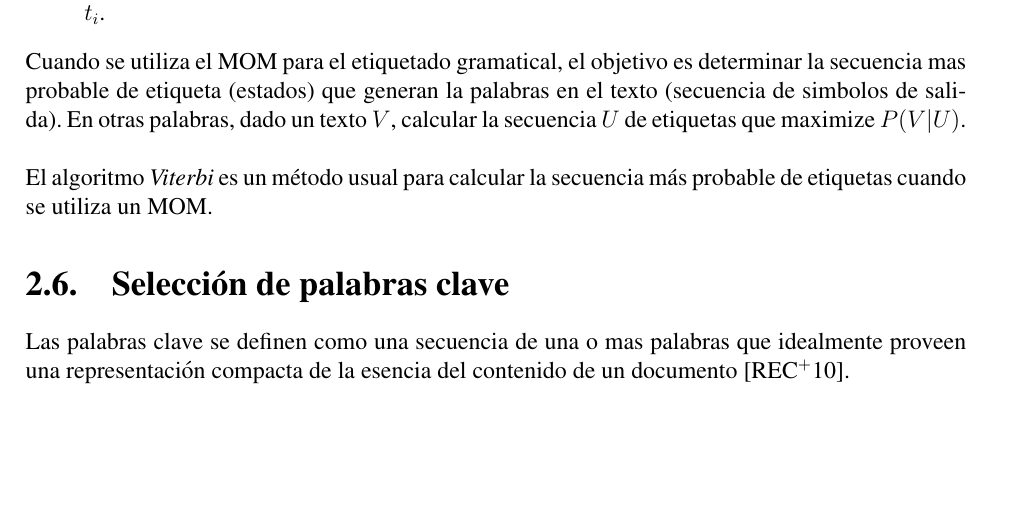
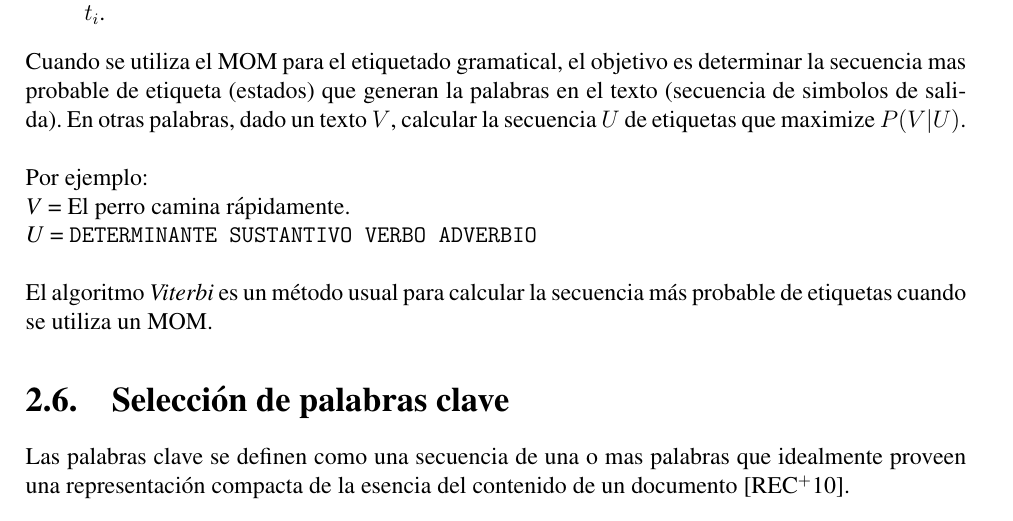
Before and after one commit to arnoldpaye/tesisDoc, a LaTeX thesis (tesis.tex, which reads capitulos/marcoTeorico.tex): part of page 9 of 12, cut so that both start at the same text, the shorter picture padded with empty space. Compiled offline with pdfLaTeX.

Commit message:
Pequenio ejemplo de tagging.

```diff
--- a/capitulos/marcoTeorico.tex
+++ b/capitulos/marcoTeorico.tex
@@ -134,6 +134,10 @@ la secuencia mas probable de etiqueta (estados) que generan la palabras en el te
 (secuencia de simbolos de salida). En otras palabras, dado un texto $V$, calcular
 la secuencia $U$ de etiquetas que maximize $P(V|U)$.\\
 
+Por ejemplo: \\
+\emph{V} = El perro camina r\'apidamente. \\
+\emph{U} = \texttt{DETERMINANTE SUSTANTIVO VERBO ADVERBIO} \\
+
 El algoritmo \emph{Viterbi} es un m\'etodo usual para calcular la secuencia m\'as
 probable de etiquetas cuando se utiliza un MOM.
 
```
